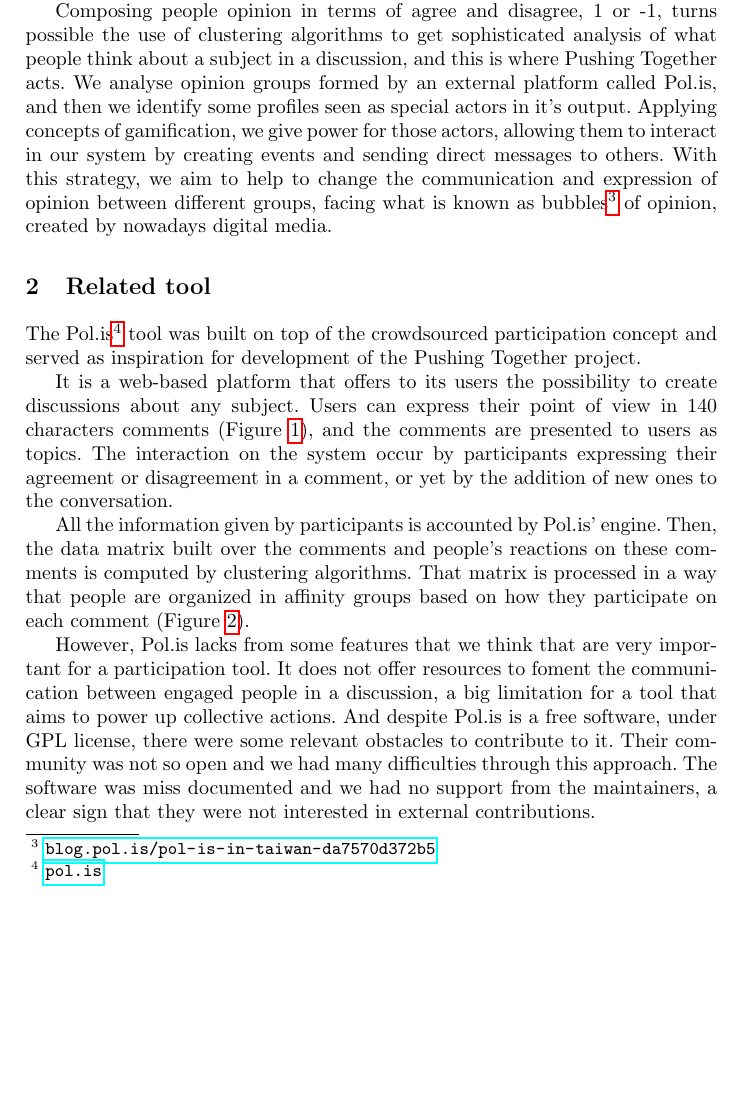
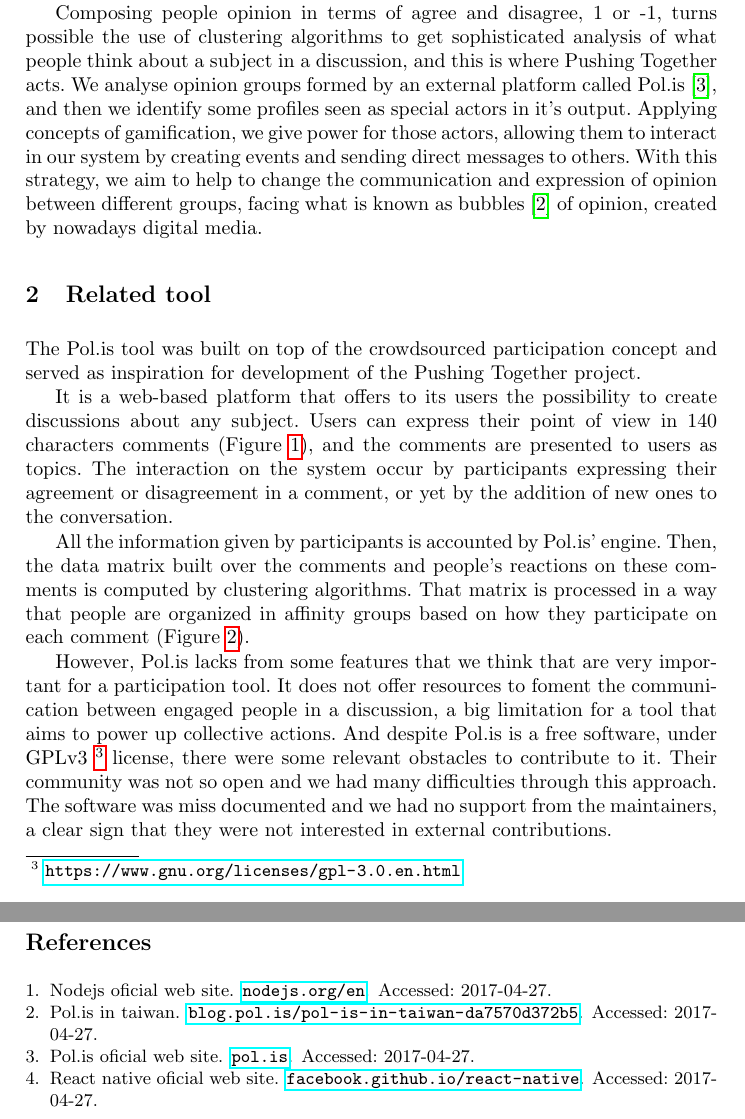
Before and after one commit to tallysmartins/ej-articles, a LaTeX paper (oss-tools-2017-ej/ej.tex, which reads oss-tools-2017-ej/references.bib): part of page 2 of 4 before the commit and two parts of pages 2 and 5 of 5 after it, the two joined at a grey line, cut so that both start at the same text, the shorter picture padded with empty space. Compiled offline with pdfLaTeX.

Commit message:
Adds references section and bib file
Signed-off-by: Tallys Martins <tallysmartins@gmail.com>

```diff
--- a/oss-tools-2017-ej/ej.tex
+++ b/oss-tools-2017-ej/ej.tex
@@ -76,19 +77,19 @@
   Composing people opinion in terms of agree and disagree, 1 or -1, turns
 possible the use of clustering algorithms to get sophisticated analysis of what
 people think about a subject in a discussion, and this is where Pushing
-Together acts. We analyse opinion groups formed by an external platform called Pol.is,
+Together acts. We analyse opinion groups formed by an external platform called
+Pol.is \cite{polisSite},
 and then we identify some profiles seen as special actors in it's output.
 Applying concepts of gamification, we give power for those
 actors, allowing them to interact in our system by creating events and
 sending direct messages to others. With this strategy, we aim to help to change
 the communication and expression of opinion between different groups, facing
-what is known as
-bubbles\footnote{\url{blog.pol.is/pol-is-in-taiwan-da7570d372b5}} of opinion,
-created by nowadays digital media.
+what is known as bubbles \cite{polisInTaiwan} of opinion, created by nowadays
+digital media.
 
 \section{Related tool}
 
-  The Pol.is\footnote{\url{pol.is}} tool was built on top of
+  The Pol.is tool was built on top of
 the crowdsourced participation concept and served as inspiration for
 development of the Pushing Together project.
 
@@ -122,7 +123,8 @@
   However, Pol.is lacks from some features that we think that are very important
 for a participation tool. It does not offer resources to foment the communication
 between engaged people in a discussion, a big limitation for a tool that
-aims to power up collective actions. And despite Pol.is is a free software, under GPL
+aims to power up collective actions. And despite Pol.is is a free software, under
+GPLv3 \footnote{\url{https://www.gnu.org/licenses/gpl-3.0.en.html}}
 license, there were some relevant obstacles to contribute to it. Their community
 was not so open and we had many difficulties through this approach.
 The software was miss documented and we had no support from the maintainers, a
--- /dev/null
+++ b/oss-tools-2017-ej/references.bib
@@ -0,0 +1,4 @@
+% Encoding: UTF-8
+
+@misc{polisInTaiwan,
+  title = {Pol.is in Taiwan},
@@ -0,0 +10 @@
+  title = {Pol.is oficial web site},
@@ -0,0 +16 @@
+  title = {React Native oficial web site},
@@ -0,0 +22,4 @@
+  title = {NodeJS oficial web site},
+  howpublished = {\url{nodejs.org/en}},
+  note = {Accessed: 2017-04-27}
+}
```
Also changed, not shown: oss-tools-2017-ej/ej.tex (9 more changed lines), oss-tools-2017-ej/references.bib (15 more changed lines).
